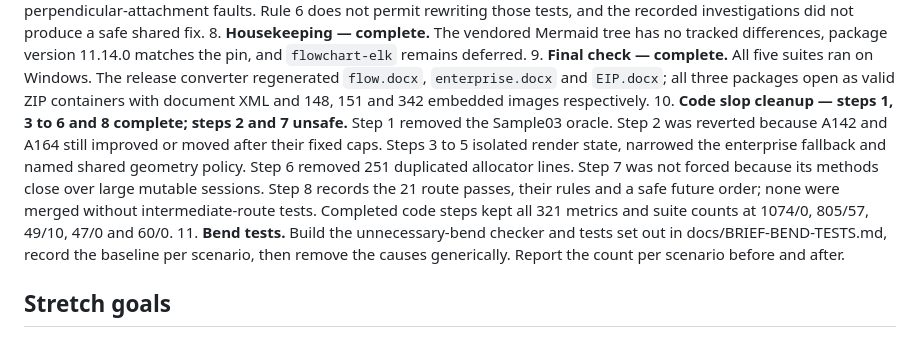
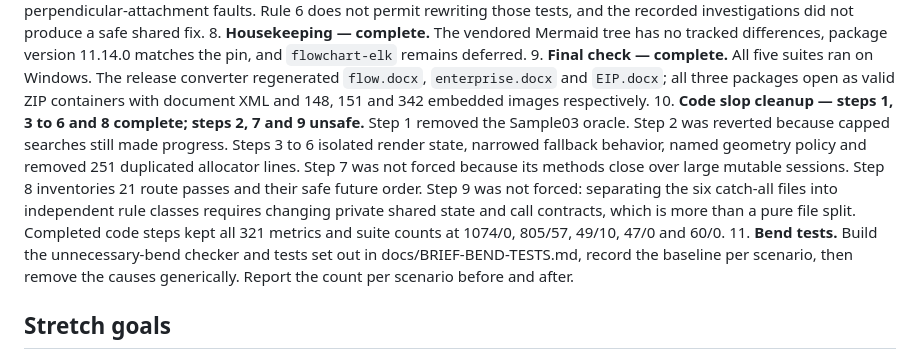
Before and after one commit to VaderConsulting/MarkdownToDocX, a Markdown page: docs/currentstatus.md, the part around the change. Drawn GitHub-style.

Commit message:
Record unsafe catch-all class split

```diff
--- a/docs/currentstatus.md
+++ b/docs/currentstatus.md
@@ -40,7 +40,7 @@ Failed attempt: A142 stopped with the valid best at 51 crossings. A reproduced p
 7. **Remaining test failures — reviewed.** Recognition is 1074/0, NaiadAdapter 47/0 and MDConverter 60/0. RuleValidation remains at its 49/10 baseline. Layout is 805/57; its failures include old curved/default route expectations, old shoulder coordinates, quality-gate failures and the recorded perpendicular-attachment faults. Rule 6 does not permit rewriting those tests, and the recorded investigations did not produce a safe shared fix.
 8. **Housekeeping — complete.** The vendored Mermaid tree has no tracked differences, package version 11.14.0 matches the pin, and `flowchart-elk` remains deferred.
 9. **Final check — complete.** All five suites ran on Windows. The release converter regenerated `flow.docx`, `enterprise.docx` and `EIP.docx`; all three packages open as valid ZIP containers with document XML and 148, 151 and 342 embedded images respectively.
-10. **Code slop cleanup — steps 1, 3 to 6 and 8 complete; steps 2 and 7 unsafe.** Step 1 removed the Sample03 oracle. Step 2 was reverted because A142 and A164 still improved or moved after their fixed caps. Steps 3 to 5 isolated render state, narrowed the enterprise fallback and named shared geometry policy. Step 6 removed 251 duplicated allocator lines. Step 7 was not forced because its methods close over large mutable sessions. Step 8 records the 21 route passes, their rules and a safe future order; none were merged without intermediate-route tests. Completed code steps kept all 321 metrics and suite counts at 1074/0, 805/57, 49/10, 47/0 and 60/0.
+10. **Code slop cleanup — steps 1, 3 to 6 and 8 complete; steps 2, 7 and 9 unsafe.** Step 1 removed the Sample03 oracle. Step 2 was reverted because capped searches still made progress. Steps 3 to 6 isolated render state, narrowed fallback behavior, named geometry policy and removed 251 duplicated allocator lines. Step 7 was not forced because its methods close over large mutable sessions. Step 8 inventories 21 route passes and their safe future order. Step 9 was not forced: separating the six catch-all files into independent rule classes requires changing private shared state and call contracts, which is more than a pure file split. Completed code steps kept all 321 metrics and suite counts at 1074/0, 805/57, 49/10, 47/0 and 60/0.
 11. **Bend tests.** Build the unnecessary-bend checker and tests set out in docs/BRIEF-BEND-TESTS.md, record the baseline per scenario, then remove the causes generically. Report the count per scenario before and after.
 
 ## Stretch goals
```
